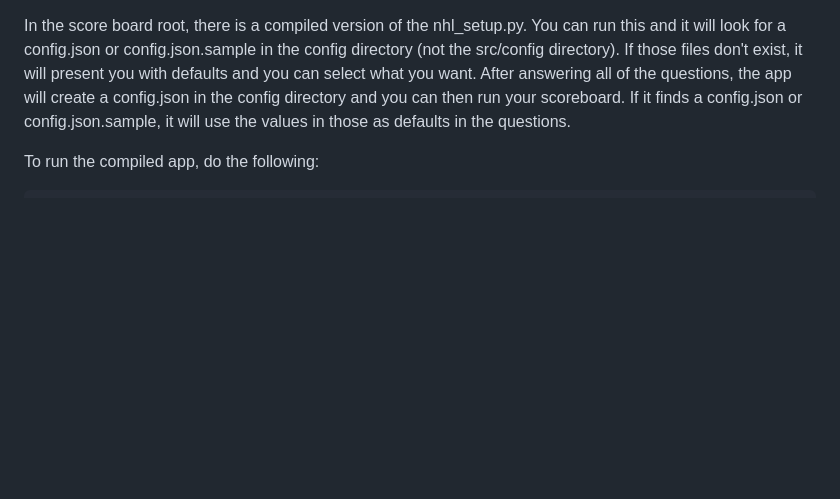
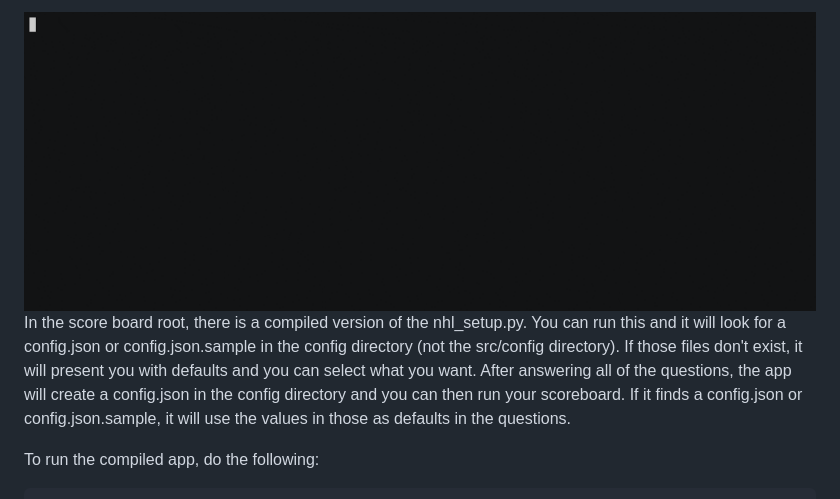
Before and after one commit to riffnshred/nhl-led-scoreboard, a Markdown page: src/nhl_setup/README.md, the part around the change. Drawn GitHub-style; pictures changed too: assets/images/nhl_setup.gif (added); blank space fills up the shorter version.

Commit message:
Moved gif file and updated readme for nhl_setup

```diff
--- a/src/nhl_setup/README.md
+++ b/src/nhl_setup/README.md
@@ -1,4 +1,4 @@
-
+![nhl_setup](../../assets/images/nhl_setup.gif)
 In the score board root, there is a compiled version of the nhl_setup.py.  You can run this and it will look for a config.json or config.json.sample in the config directory (not the src/config directory).  If those files don't exist, it will present you with defaults and you can select what you want.  After answering all of the questions, the app will create a config.json in the config directory and you can then run your scoreboard.  If it finds a config.json or config.json.sample, it will use the values in those as defaults in the questions.
 
 To run the compiled app, do the following:
```
